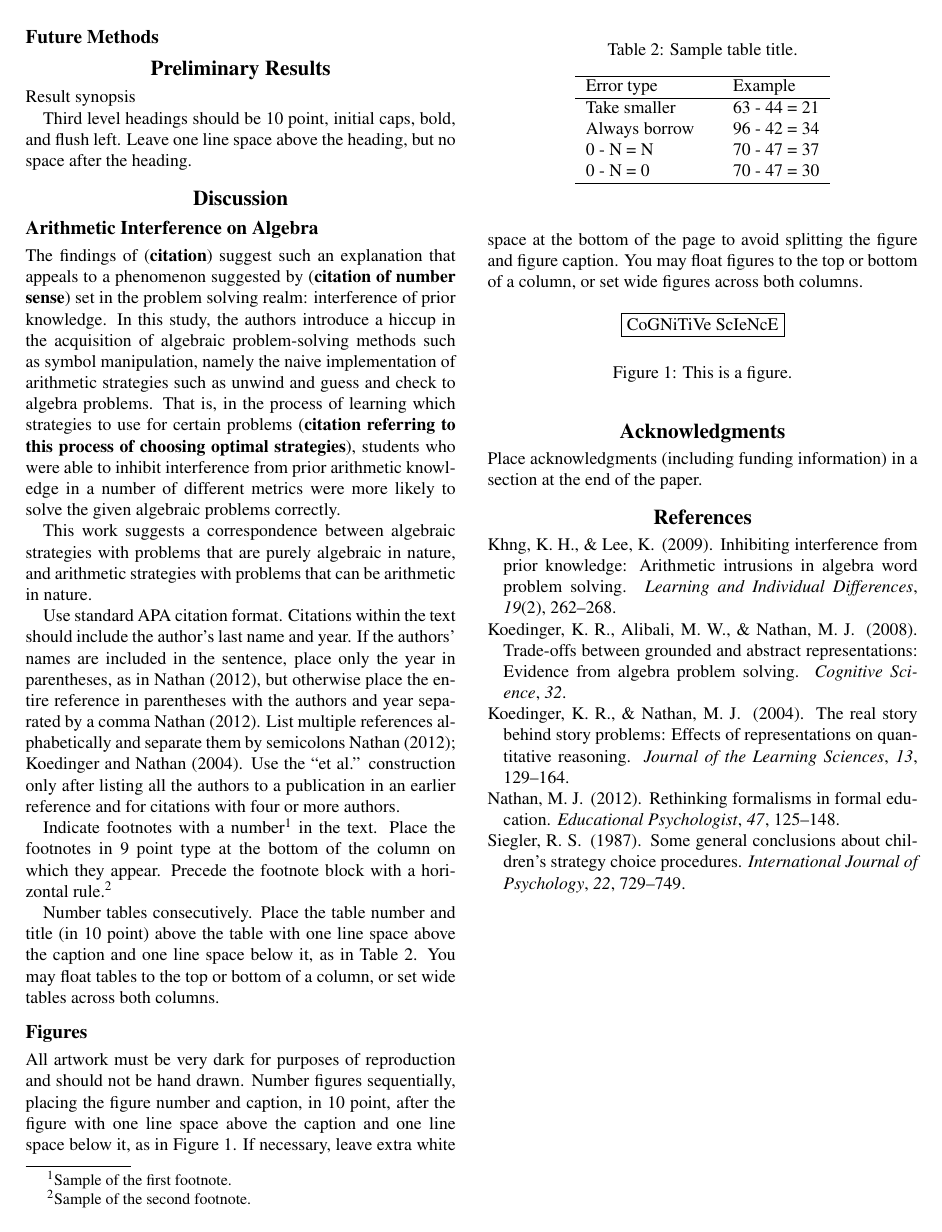
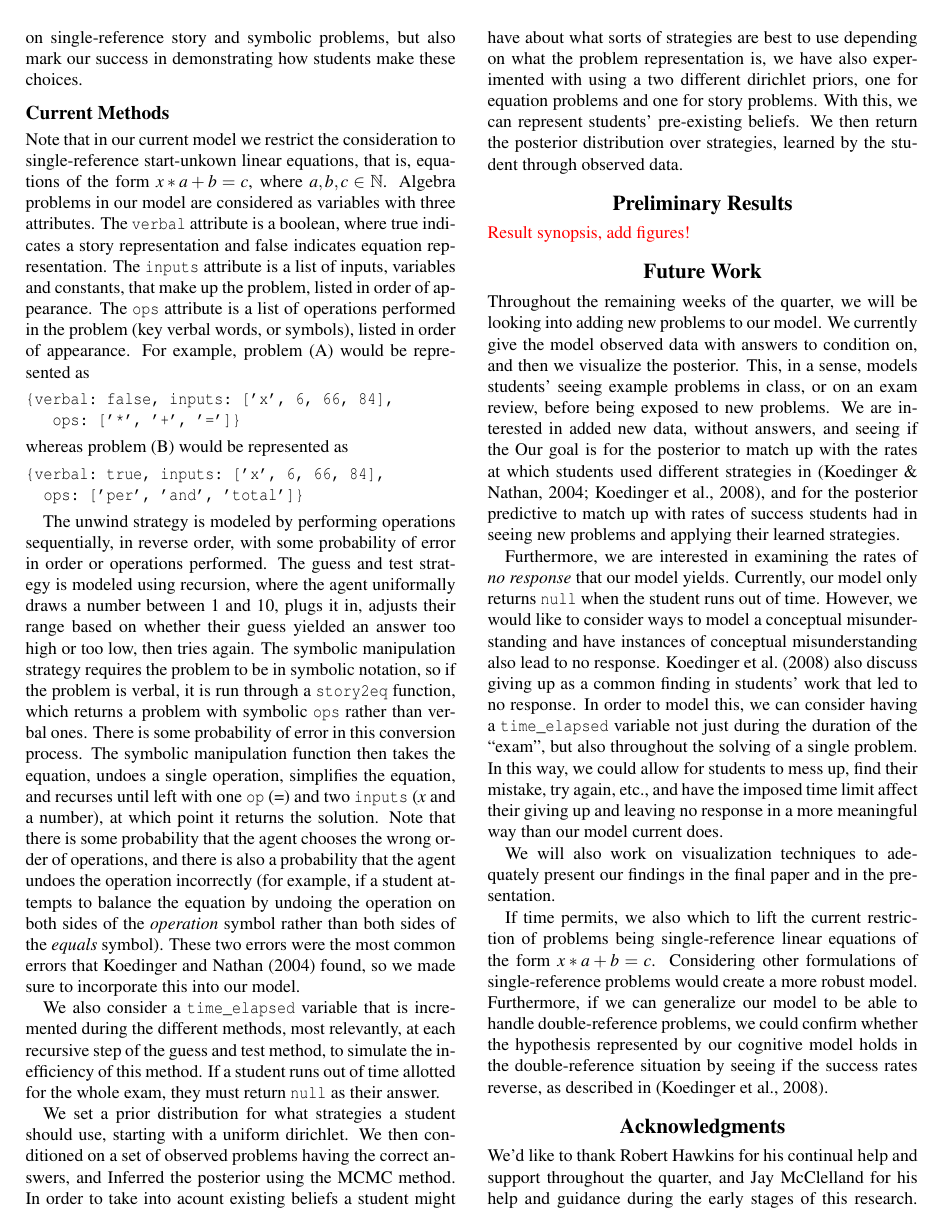
Before and after one commit to amyshoe/psych204-final_project, a LaTeX document (paper/psych204-paper.tex): page 3 of 3 before the commit and page 3 of 4 after it. The pictures show the PDF file paper/psych204-paper.pdf that the author committed with the source.

Commit message:
complete model and future work sections, along with all updates. only preliminary results and minor changes needed

```diff
--- a/paper/psych204-paper.tex
+++ b/paper/psych204-paper.tex
@@ -63,5 +66,5 @@
 Consider the following two algebra problems, which are identical in terms of content:
 
 \begin{enumerate}
-\item[(A)] Solve for $x$:\\ $x * 6 + 66 = 81.9$
+\item[(A)] Solve for $x$:\\ $x * 6 + 66 = 84$
 
@@ -75,7 +78,7 @@ Through the use of probabilistic programming, we seek to understand the cognitiv
 
 \subsection{Story Problems and the Verbal Hypothesis}
 
-There are several reasons why mathematics teachers widely believe that symbolic representations of algebra problems are inherently easier than story problems. For one, symbolic problems are comprised of more easily manipulable components than their verbal counterparts, as all the relevant parts of the problem are present in the symbols and students do not have to identify the key parts of the problem from within a story context \cite{KoedNath2004}. On the other hand, verbal problems can ground the scenario in a more relatable, real-life manner, which may heighten students’ intuitions or provide insight into informal problem-solving strategies they can use. Though surveys cited in \cite{Nathan2012} show that teachers think symbolic problems are likely to be solved correctly, \citeA{KoedNath2004} show a disparity in the teachers' beliefs and students' performance, as subjects in their study show a higher rate of success for verbal problems.
+There are several reasons why mathematics teachers widely believe that symbolic representations of algebra problems are inherently easier than story problems. For one, symbolic problems are comprised of more easily manipulable components than their verbal counterparts, as all the relevant parts of the problem are present in the symbols and students do not have to identify the key parts of the problem from within a story context \cite{KoedNath2004}. On the other hand, verbal problems can ground the scenario in a more relatable, real-life manner, which may heighten students’ intuitions or provide insight into informal problem-solving strategies they can use. Though surveys cited in \cite{Nathan2012} show that teachers think symbolic problems are likely to be solved correctly, \citeA{KoedNath2004} show a disparity in the teachers' beliefs and students' performance, as subjects in their study show a higher rate of success for verbal problems. They found that students had a 66\% success rate on story problems, but only a 43\% success rate on equation problems \cite{KoedNath2004}.
 
 In explaining this phenomenon, \citeA{KoedNath2004} propose what they call the \textit{verbal hypothesis}, which states that the earlier acquisition of language gives students an advantage on comprehending and solving story problems over symbolic problems. That is, since the symbols in an algebraic equation must be understood and manipulated to reach and communicate an answer, working with equations has its own risks of comprehension error, just as story problems do. In effect, the authors reduce the role a problem's format can have in students' comprehension mistakes to the affects formats have on students' choice of problem-solving strategies, which ends up being the crucial factor in predicting students' success in solving the problem.
 
@@ -128,95 +139,72 @@ In our model, we explore the psychology of strategy choices that math students g
 
 \subsection{Current Methods}
 
-Second level headings should be 11~point, initial caps, bold, and
-flush left. Leave one line space above the heading and 1/4~line
-space below the heading.
-\subsection{Future Methods}
+Note that in our current model we restrict the consideration to single-reference start-unkown linear equations, that is, equations of the form $x*a+b=c$, where $a,b,c\in\mathbb{N}$. Algebra problems in our model are considered as variables with three attributes. The \verb|verbal| attribute is a boolean, where true indicates a story representation and false indicates equation representation. The \verb|inputs| attribute is a list of inputs, variables and constants, that make up the problem, listed in order of appearance. The \verb|ops| attribute is a list of operations performed in the problem (key verbal words, or symbols), listed in order of appearance.
+For example, problem (A) would be represented as
+\begin{verbatim}
+{verbal: false, inputs: ['x', 6, 66, 84],
+   ops: ['*', '+', '=']}
+\end{verbatim}
+whereas problem (B) would be represented as
+\begin{verbatim}
+{verbal: true, inputs: ['x', 6, 66, 84],
+  ops: ['per', 'and', 'total']}
+\end{verbatim}
+
+The unwind strategy is modeled by performing operations sequentially, in reverse order, with some probability of error in order or operations performed. The guess and test strategy is modeled using recursion, where the agent uniformally draws a number between 1 and 10, plugs it in, adjusts their range based on whether their guess yielded an answer too high or too low, then tries again. The symbolic manipulation strategy requires the problem to be in symbolic notation, so if the problem is verbal, it is run through a \verb|story2eq| function, which returns a problem with symbolic \verb|ops| rather than verbal ones. There is some probability of error in this conversion process. The symbolic manipulation function then takes the equation, undoes a single operation, simplifies the equation, and recurses until left with one \verb|op| (=) and two \verb|inputs| ($x$ and a number), at which point it returns the solution. Note that there is some probability that the agent chooses the wrong order of operations, and there is also a probability that the agent undoes the operation incorrectly (for example, if a student attempts to balance the equation by undoing the operation on both sides of the \textit{operation} symbol rather than both sides of the \textit{equals} symbol). These two errors were the most common errors that \citeA{KoedNath2004} found, so we made sure to incorporate this into our model.
+
+We also consider a \verb|time_elapsed| variable that is incremented during the different methods, most relevantly, at each recursive step of the guess and test method, to simulate the inefficiency of this method. If a student runs out of time allotted for the whole exam, they must return \verb|null| as their answer.
+
+We set a prior distribution for what strategies a student should use, starting with a uniform dirichlet. We then conditioned on a set of observed problems having the correct answers, and Inferred the posterior using the MCMC method. In order to take into acount existing beliefs a student might have about what sorts of strategies are best to use depending on what the problem representation is, we have also experimented with using a two different dirichlet priors, one for equation problems and one for story problems. With this, we can represent students' pre-existing beliefs. We then return the posterior distribution over strategies, learned by the student through observed data.
+
+
 
 \section{Preliminary Results}
+\TODO{Result synopsis, add figures!}
 
-Result synopsis
+\section{Future Work}
+Throughout the remaining weeks of the quarter, we will be looking into adding new problems to our model. We currently give the model observed data with answers to condition on, and then we visualize the posterior. This, in a sense, models students' seeing example problems in class, or on an exam review, before being exposed to new problems. We are interested in added new data, without answers, and seeing if the
+Our goal is for the posterior to match up with the rates at which students used different strategies in \cite{KoedNath2004, KoedNath2008}, and for the posterior predictive to match up with rates of success students had in seeing new problems and applying their learned strategies.
 
-Third level headings should be 10~point, initial caps, bold, and flush
-left. Leave one line space above the heading, but no space after the
-heading.
+Furthermore, we are interested in examining the rates of \textit{no response} that our model yields. Currently, our model only returns \verb|null| when the student runs out of time. However, we would like to consider ways to model a conceptual misunderstanding and have instances of conceptual misunderstanding also lead to no response. \citeA{KoedNath2008} also discuss giving up as a common finding in students' work that led to no response. In order to model this, we can consider having a \verb|time_elapsed| variable not just during the duration of the ``exam", but also throughout the solving of a single problem. In this way, we could allow for students to mess up, find their mistake, try again, etc., and have the imposed time limit affect their giving up and leaving no response in a more meaningful way than our model current does.
+
+We will also work on visualization techniques to adequately present our findings in the final paper and in the presentation.
+
+If time permits, we also which to lift the current restriction of problems being single-reference linear equations of the form $x*a+b=c$. Considering other formulations of single-reference problems would create a more robust model. Furthermore, if we can generalize our model to be able to handle double-reference problems, we could confirm whether the hypothesis represented by our cognitive model holds in the double-reference situation by seeing if the success rates reverse, as described in \cite{KoedNath2008}.
+
+%\section{Discussion}
+%
+%\subsection{Arithmetic Interference on Algebra}
+%
+%The findings of (\textbf{citation}) suggest such an explanation that appeals to a phenomenon suggested by (\textbf{citation of number sense}) set in the problem solving realm: interference of prior knowledge. In this study, the authors introduce a hiccup in the acquisition of algebraic problem-solving methods such as symbol manipulation, namely the naive implementation of arithmetic strategies such as unwind and guess and check to algebra problems. That is, in the process of learning which strategies to use for certain problems (\textbf{citation referring to this process of choosing optimal strategies}), students who were able to inhibit interference from prior arithmetic knowledge in a number of different metrics were more likely to solve the given algebraic problems correctly.
+%
+%This work suggests a correspondence between algebraic strategies with problems that are purely algebraic in nature, and arithmetic strategies with problems that can be arithmetic in nature.
 
 
-\section{Discussion}
 
-\subsection{Arithmetic Interference on Algebra}
-
-The findings of (\textbf{citation}) suggest such an explanation that appeals to a phenomenon suggested by (\textbf{citation of number sense}) set in the problem solving realm: interference of prior knowledge. In this study, the authors introduce a hiccup in the acquisition of algebraic problem-solving methods such as symbol manipulation, namely the naive implementation of arithmetic strategies such as unwind and guess and check to algebra problems. That is, in the process of learning which strategies to use for certain problems (\textbf{citation referring to this process of choosing optimal strategies}), students who were able to inhibit interference from prior arithmetic knowledge in a number of different metrics were more likely to solve the given algebraic problems correctly.
-
-This work suggests a correspondence between algebraic strategies with problems that are purely algebraic in nature, and arithmetic strategies with problems that can be arithmetic in nature.
-
-
-Use standard APA citation format. Citations within the text should
-include the author's last name and year. If the authors' names are
-included in the sentence, place only the year in parentheses, as in
-\citeA{Nathan2012}, but otherwise place the entire reference in
-parentheses with the authors and year separated by a comma
-\citeA{Nathan2012}. List multiple references alphabetically and
-separate them by semicolons
-\citeA{Nathan2012,KoedNath2004}. Use the
-``et~al.'' construction only after listing all the authors to a
-publication in an earlier reference and for citations with four or
-more authors.
-
-Indicate footnotes with a number\footnote{Sample of the first
-footnote.} in the text. Place the footnotes in 9~point type at the
-bottom of the column on which they appear. Precede the footnote block
-with a horizontal rule.\footnote{Sample of the second footnote.}
-
-Number tables consecutively. Place the table number and title (in
-10~point) above the table with one line space above the caption and
-one line space below it, as in Table~\ref{sample-table}. You may float
-tables to the top or bottom of a column, or set wide tables across
-both columns.
-
-\begin{table}[!ht]
-\begin{center}
-\caption{Sample table title.}
-\label{sample-table}
-\vskip 0.12in
-\begin{tabular}{ll}
-\hline
-Error type    &  Example \\
-\hline
-Take smaller        &   63 - 44 = 21 \\
-Always borrow~~~~   &   96 - 42 = 34 \\
-0 - N = N           &   70 - 47 = 37 \\
-0 - N = 0           &   70 - 47 = 30 \\
-\hline
-\end{tabular}
-\end{center}
-\end{table}
-
-
-\subsection{Figures}
-
-All artwork must be very dark for purposes of reproduction and should
-not be hand drawn. Number figures sequentially, placing the figure
-number and caption, in 10~point, after the figure with one line space
-above the caption and one line space below it, as in
-Figure~\ref{sample-figure}. If necessary, leave extra white space at
-the bottom of the page to avoid splitting the figure and figure
-caption. You may float figures to the top or bottom of a column, or
-set wide figures across both columns.
-
-\begin{figure}[ht]
-\begin{center}
-\fbox{CoGNiTiVe ScIeNcE}
-\end{center}
-\caption{This is a figure.}
-\label{sample-figure}
-\end{figure}
+%\subsection{Figures}
+%
+%All artwork must be very dark for purposes of reproduction and should
+%not be hand drawn. Number figures sequentially, placing the figure
+%number and caption, in 10~point, after the figure with one line space
+%above the caption and one line space below it, as in
+%Figure~\ref{sample-figure}. If necessary, leave extra white space at
+%the bottom of the page to avoid splitting the figure and figure
+%caption. You may float figures to the top or bottom of a column, or
+%set wide figures across both columns.
+%
+%\begin{figure}[ht]
+%\begin{center}
+%\fbox{CoGNiTiVe ScIeNcE}
+%\end{center}
+%\caption{This is a figure.}
+%\label{sample-figure}
+%\end{figure}
 
 
 \section{Acknowledgments}
 
-Place acknowledgments (including funding information) in a section at
-the end of the paper.
+We'd like to thank Robert Hawkins for his continual help and support throughout the quarter, and Jay McClelland for his help and guidance during the early stages of this research. Finally, we'd like to thank Noah Goodman for introducing us to the beauty of probabilistic modeling.
 
 
 %\nocite{ChalnickBillman1988a}
```
Also changed, not shown: paper/psych204-paper.pdf, paper/psych204-paper.tex (17 more changed lines), 3 other files.
